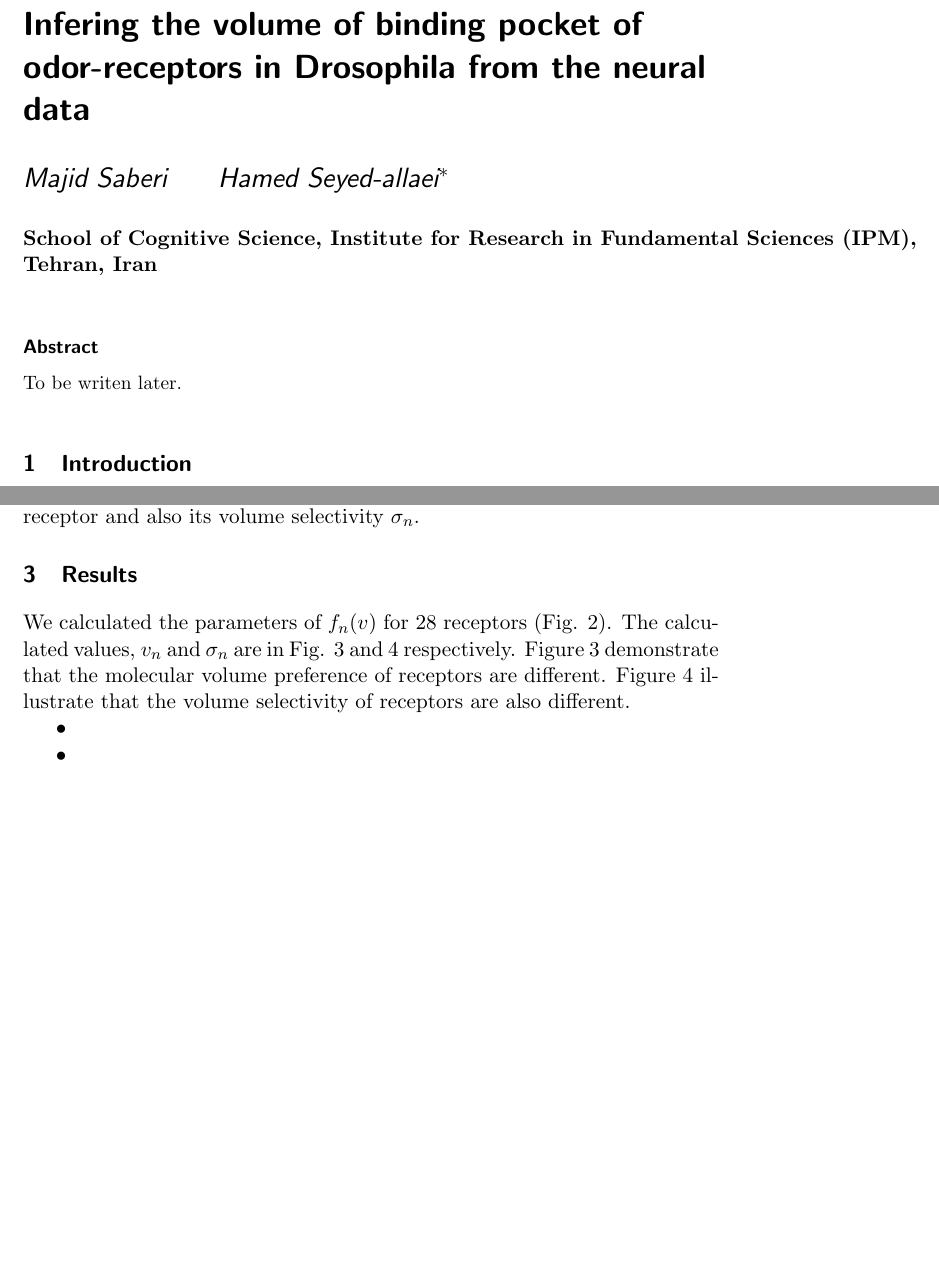
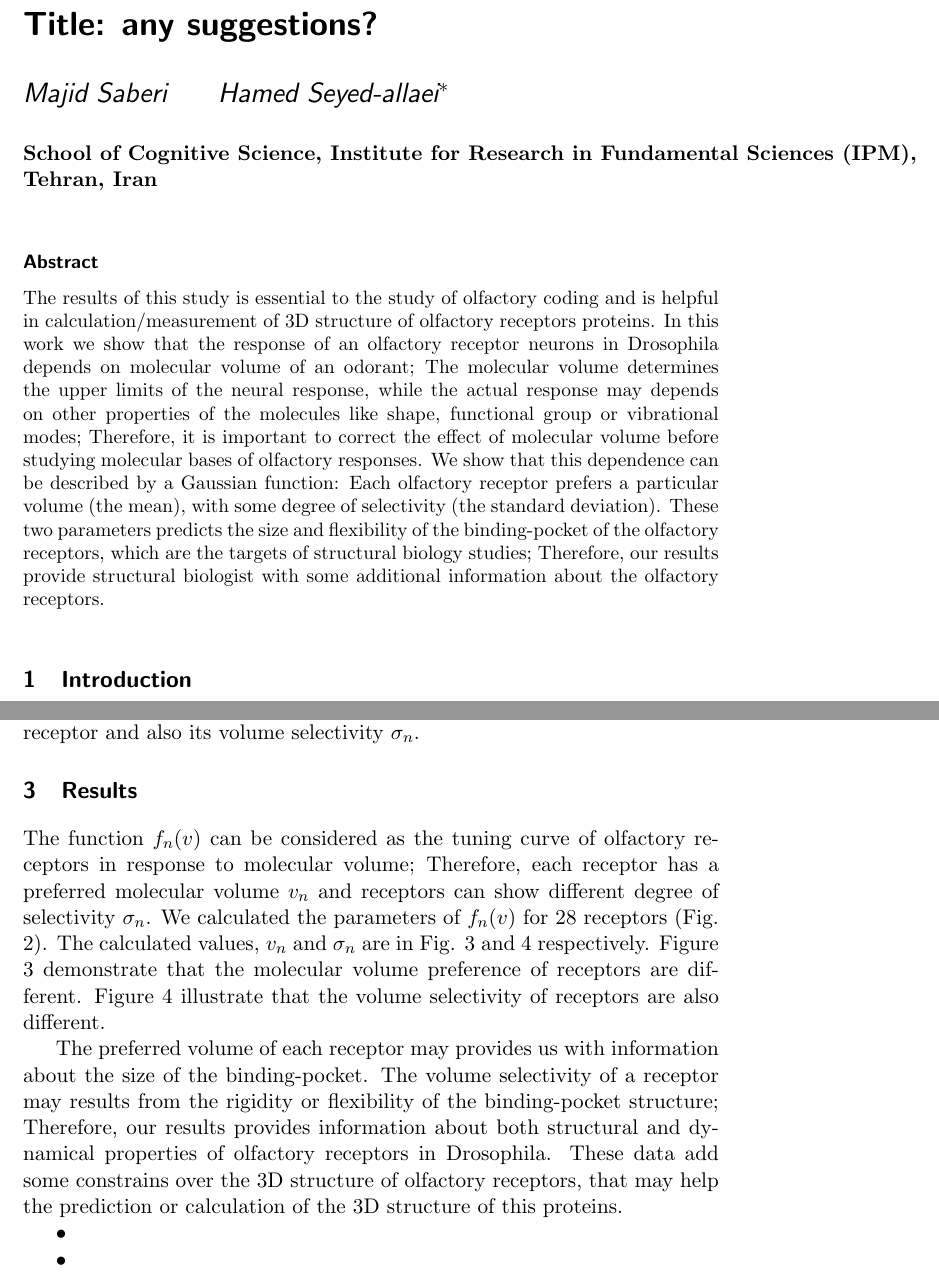
Before and after one commit to hamed/odor-receptor-volume-drosophila, a LaTeX document (binding-pocket.tex): two parts of pages 1 and 4 of 8, joined at a grey line, cut at the place of the change, the shorter picture padded with empty space. Compiled offline with pdfLaTeX.

Commit message:
abstract

```diff
--- a/binding-pocket.tex
+++ b/binding-pocket.tex
@@ -56,7 +56,7 @@
 
 %%% The "real" document content comes below...
 
-\title{Infering the volume of binding pocket of odor-receptors in Drosophila from the neural data}
+\title{Title: any suggestions?}
 \author{Majid Saberi \and Hamed Seyed-allaei\thanks{hamed@ipm.ir}}
 \institution{School of Cognitive Science, Institute for Research in Fundamental Sciences (IPM), \\Tehran, Iran}
 %\date{} % Activate to display a given date or no date (if empty),
@@ -65,8 +65,21 @@
 
 \begin{document}
 \maketitle
+
 \begin{abstract}
-To be writen later.
+	%The goal of this work is twofold:
+	%first we show that how olfactory receptor neurons respond to the molecular volume,
+	%and after that, we infer some structural properties of the binding-pocket of olfactory receptors.
+	The results of this study is essential to the study of olfactory coding and is helpful in calculation/measurement of 3D structure of olfactory receptors proteins.
+	In this work we show that the response of an olfactory receptor neurons in Drosophila depends on molecular volume of an odorant;
+	The molecular volume determines the upper limits of the neural response,
+	while the actual response may depends on other properties of the molecules like shape, functional group or vibrational modes;
+	Therefore, it is important to correct the effect of molecular volume before studying molecular bases of olfactory responses.
+	We show that this dependence can be described by a Gaussian function:
+	Each olfactory receptor prefers a particular volume (the mean), with some degree of selectivity (the standard deviation).
+	These two parameters predicts the size and flexibility of the binding-pocket of the olfactory receptors,
+	which are the targets of structural biology studies;
+	Therefore, our results provide structural biologist with some additional information about the olfactory receptors.
 \end{abstract}
 
 \section{Introduction}
@@ -171,10 +183,18 @@ Now we know the preferred volume $v_n$ of each receptor and also its volume sele
 
 \section{Results}
 
+The function $f_n(v)$ can be considered as the tuning curve of olfactory receptors in response to molecular volume;
+Therefore, each receptor has a preferred molecular volume $v_n$ and receptors can show different degree of selectivity $\sigma_n$.
 We calculated the parameters of $f_n(v)$ for 28 receptors (Fig. \ref{fig:vol-res}).
 The calculated values, $v_n$ and $\sigma_n$ are in Fig. \ref{fig:preferred_volume} and \ref{fig:volume_selectivity} respectively.
 Figure \ref{fig:preferred_volume} demonstrate that the molecular volume preference of receptors are different.
 Figure \ref{fig:volume_selectivity} illustrate that the volume selectivity of receptors are also different.
+
+The preferred volume of each receptor may provides us with information about the size of the binding-pocket.
+The volume selectivity of a receptor may results from the rigidity or flexibility of the binding-pocket structure;
+Therefore, our results provides information about both structural and dynamical properties of olfactory receptors in Drosophila.
+These data add some constrains over the 3D structure of olfactory receptors,
+that may help the prediction or calculation of the 3D structure of this proteins.
 
 
 \begin{figure}
```
Also changed, not shown: binding-pocket.tex (13 more changed lines).
